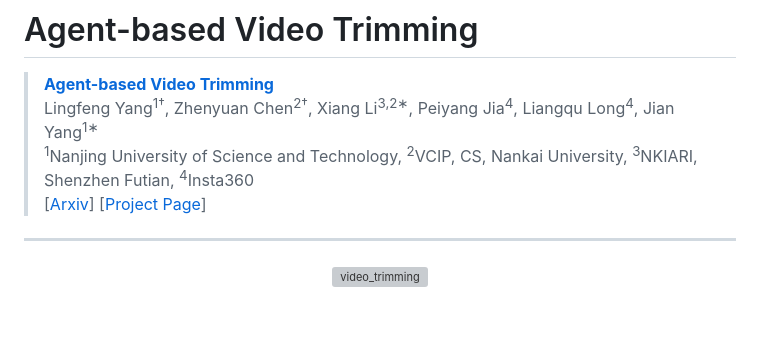
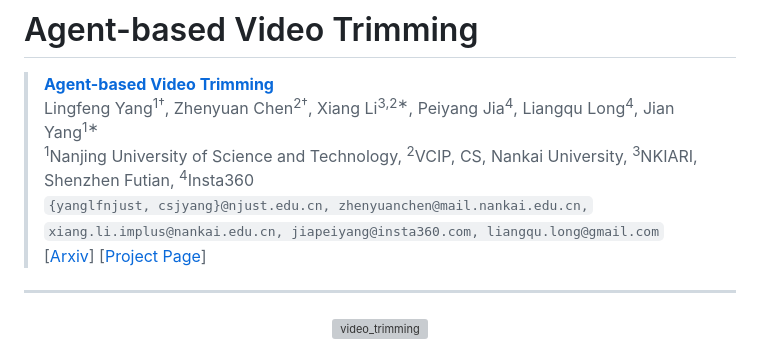
Before and after one commit to ylingfeng/AVT, a Markdown page: README.md, the part around the change. Rendered like a GitHub page; blank space fills up the shorter version; grey boxes are pictures that could not be loaded.

```diff
--- a/README.md
+++ b/README.md
@@ -3,6 +3,8 @@
 > [**Agent-based Video Trimming**]() <br>
 > Lingfeng Yang<sup>1†</sup>, Zhenyuan Chen<sup>2†</sup>, Xiang Li<sup>3,2∗</sup>, Peiyang Jia<sup>4</sup>, Liangqu Long<sup>4</sup>, Jian Yang<sup>1∗</sup>  <br>
 > <sup>1</sup>Nanjing University of Science and Technology, <sup>2</sup>VCIP, CS, Nankai University, <sup>3</sup>NKIARI, Shenzhen Futian, <sup>4</sup>Insta360<br>
+> `{yanglfnjust, csjyang}@njust.edu.cn, zhenyuanchen@mail.nankai.edu.cn,`  <br>
+> `xiang.li.implus@nankai.edu.cn, jiapeiyang@insta360.com, liangqu.long@gmail.com`<br>
 > [[Arxiv](https://arxiv.org/abs/2412.09513)] [[Project Page](https://ylingfeng.github.io/AVT/)]
 
 <hr />
```
